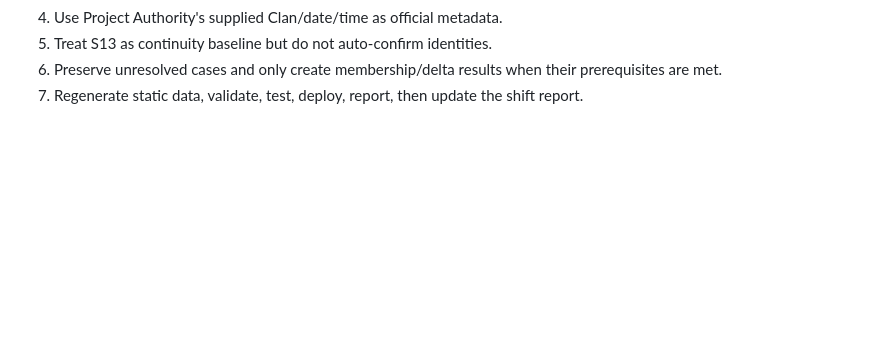
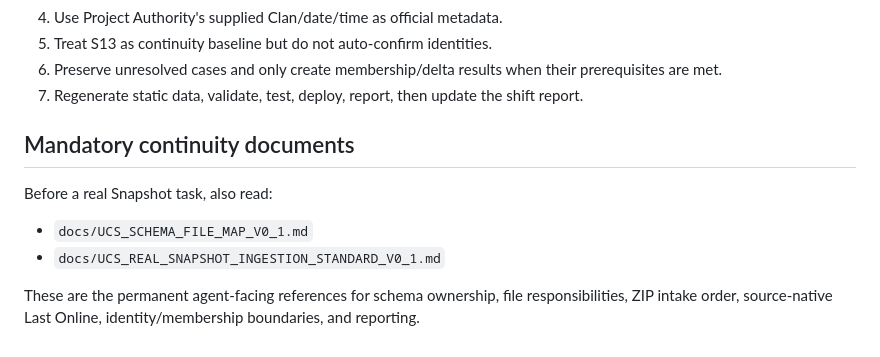
Before and after one commit to neoshisystem/WD-Clans, a Markdown page: docs/UCS_AGENT_OPERATIONS.md, the part around the change. Drawn GitHub-style; blank space fills up the shorter version.

Commit message:
docs(UCS): link schema and snapshot intake standards

```diff
--- a/docs/UCS_AGENT_OPERATIONS.md
+++ b/docs/UCS_AGENT_OPERATIONS.md
@@ -111,3 +111,11 @@ When a new real ZIP is supplied:
 5. Treat S13 as continuity baseline but do not auto-confirm identities.
 6. Preserve unresolved cases and only create membership/delta results when their prerequisites are met.
 7. Regenerate static data, validate, test, deploy, report, then update the shift report.
+
+## Mandatory continuity documents
+
+Before a real Snapshot task, also read:
+- `docs/UCS_SCHEMA_FILE_MAP_V0_1.md`
+- `docs/UCS_REAL_SNAPSHOT_INGESTION_STANDARD_V0_1.md`
+
+These are the permanent agent-facing references for schema ownership, file responsibilities, ZIP intake order, source-native Last Online, identity/membership boundaries, and reporting.
```
